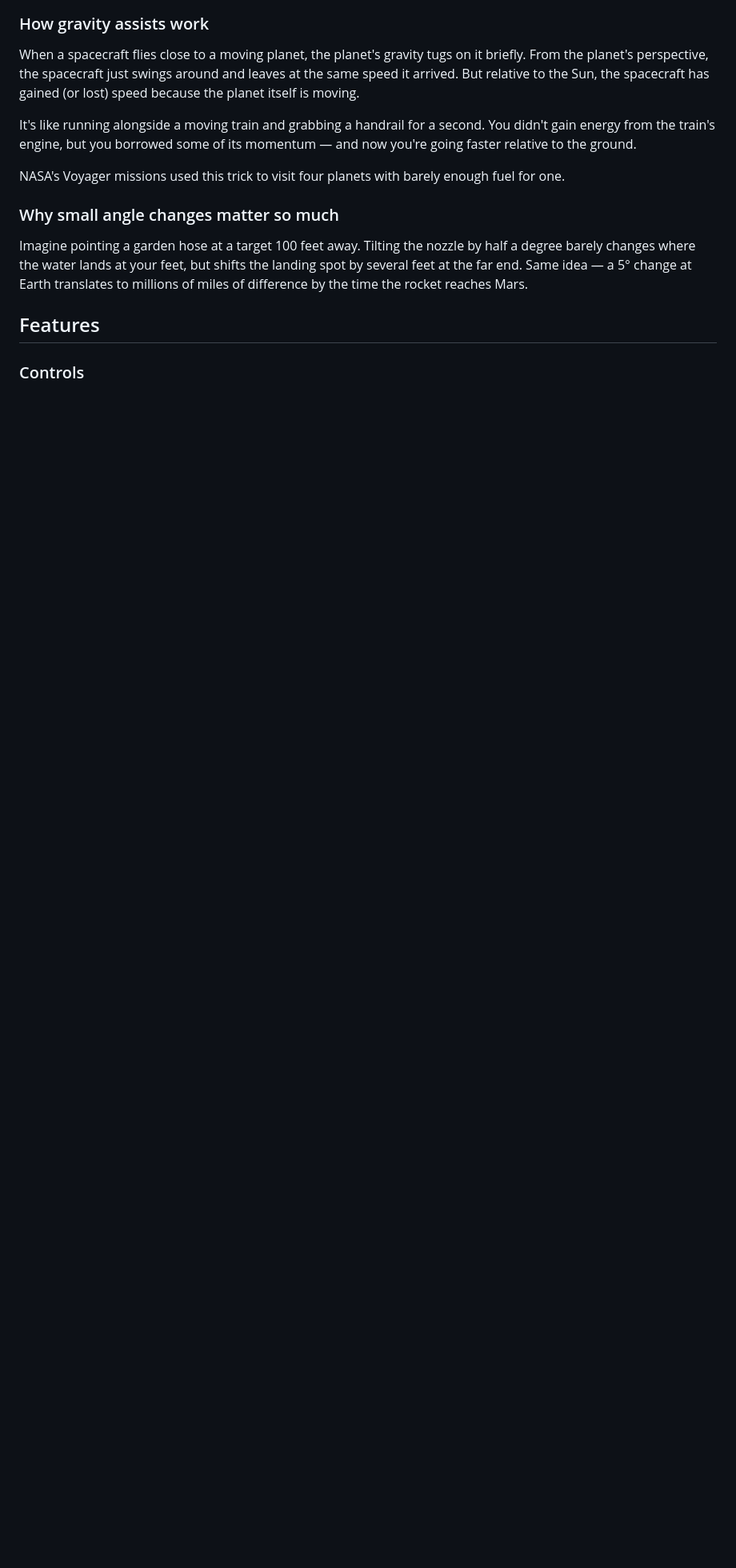
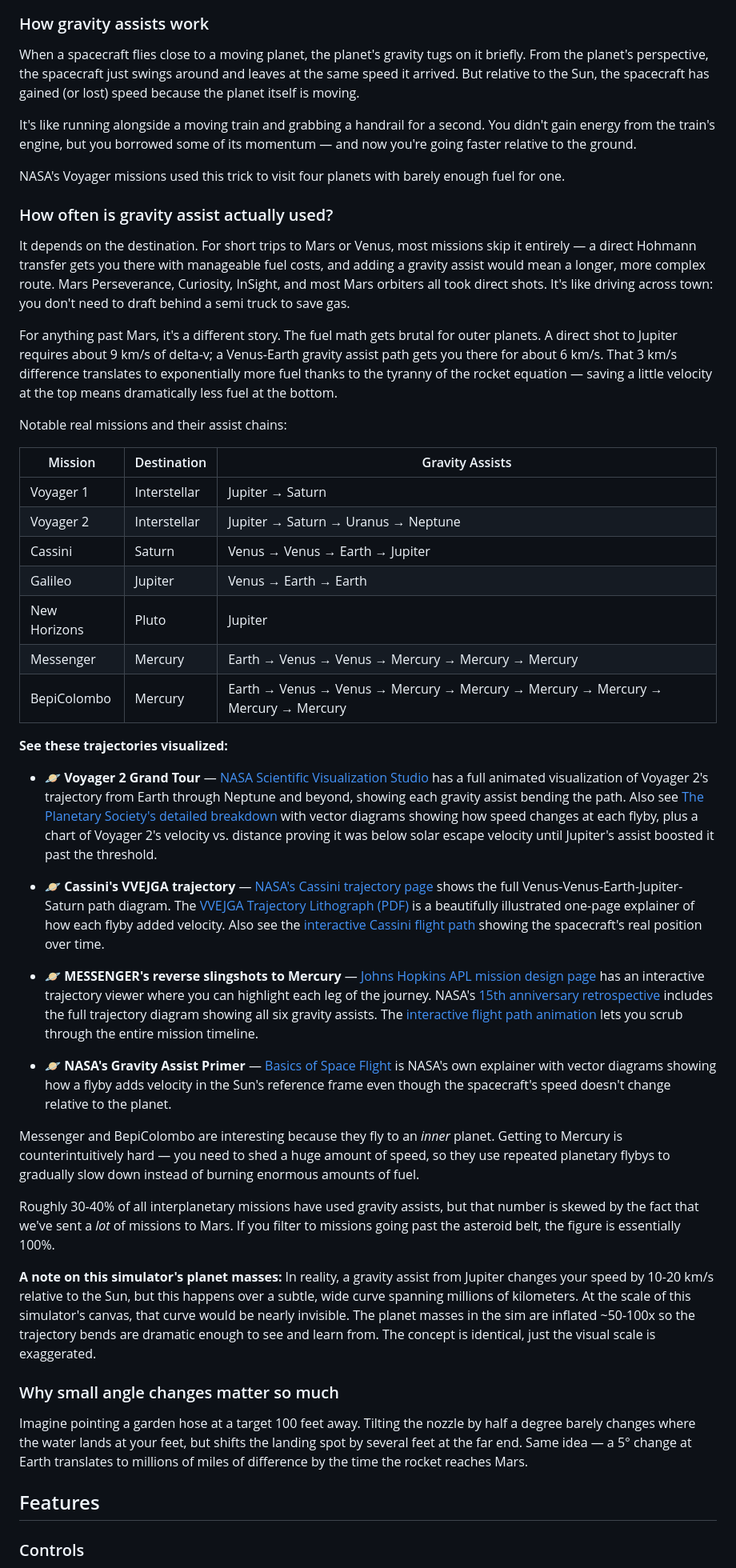
Before and after one commit to stenjac/gravity-assist-simulator, a Markdown page: README.md, the part around the change. Shown at 80% size. Drawn GitHub-style; blank space fills up the shorter version.

Commit message:
Update README.md
Added historical data on gravity assists

```diff
--- a/README.md
+++ b/README.md
@@ -49,6 +49,40 @@ When a spacecraft flies close to a moving planet, the planet's gravity tugs on i
 It's like running alongside a moving train and grabbing a handrail for a second. You didn't gain energy from the train's engine, but you borrowed some of its momentum — and now you're going faster relative to the ground.
 
 NASA's Voyager missions used this trick to visit four planets with barely enough fuel for one.
+
+### How often is gravity assist actually used?
+
+It depends on the destination. For short trips to Mars or Venus, most missions skip it entirely — a direct Hohmann transfer gets you there with manageable fuel costs, and adding a gravity assist would mean a longer, more complex route. Mars Perseverance, Curiosity, InSight, and most Mars orbiters all took direct shots. It's like driving across town: you don't need to draft behind a semi truck to save gas.
+
+For anything past Mars, it's a different story. The fuel math gets brutal for outer planets. A direct shot to Jupiter requires about 9 km/s of delta-v; a Venus-Earth gravity assist path gets you there for about 6 km/s. That 3 km/s difference translates to exponentially more fuel thanks to the tyranny of the rocket equation — saving a little velocity at the top means dramatically less fuel at the bottom.
+
+Notable real missions and their assist chains:
+
+| Mission | Destination | Gravity Assists |
+|---|---|---|
+| Voyager 1 | Interstellar | Jupiter → Saturn |
+| Voyager 2 | Interstellar | Jupiter → Saturn → Uranus → Neptune |
+| Cassini | Saturn | Venus → Venus → Earth → Jupiter |
+| Galileo | Jupiter | Venus → Earth → Earth |
+| New Horizons | Pluto | Jupiter |
+| Messenger | Mercury | Earth → Venus → Venus → Mercury → Mercury → Mercury |
+| BepiColombo | Mercury | Earth → Venus → Venus → Mercury → Mercury → Mercury → Mercury → Mercury → Mercury |
+
+**See these trajectories visualized:**
+
+- 🪐 **Voyager 2 Grand Tour** — [NASA Scientific Visualization Studio](https://svs.gsfc.nasa.gov/4140/) has a full animated visualization of Voyager 2's trajectory from Earth through Neptune and beyond, showing each gravity assist bending the path. Also see [The Planetary Society's detailed breakdown](https://www.planetary.org/articles/20130926-gravity-assist) with vector diagrams showing how speed changes at each flyby, plus a chart of Voyager 2's velocity vs. distance proving it was below solar escape velocity until Jupiter's assist boosted it past the threshold.
+
+- 🪐 **Cassini's VVEJGA trajectory** — [NASA's Cassini trajectory page](https://science.nasa.gov/resource/cassini-trajectory/) shows the full Venus-Venus-Earth-Jupiter-Saturn path diagram. The [VVEJGA Trajectory Lithograph (PDF)](https://solarsystem.nasa.gov/system/downloadable_items/1946_trajectory.pdf) is a beautifully illustrated one-page explainer of how each flyby added velocity. Also see the [interactive Cassini flight path](https://www.theplanetstoday.com/cassini_flight_path.html) showing the spacecraft's real position over time.
+
+- 🪐 **MESSENGER's reverse slingshots to Mercury** — [Johns Hopkins APL mission design page](https://messenger.jhuapl.edu/About/Mission-Design.html) has an interactive trajectory viewer where you can highlight each leg of the journey. NASA's [15th anniversary retrospective](https://www.nasa.gov/history/15-years-ago-messenger-launched-to-orbit-mercury/) includes the full trajectory diagram showing all six gravity assists. The [interactive flight path animation](https://www.theplanetstoday.com/messenger_flight_path.html) lets you scrub through the entire mission timeline.
+
+- 🪐 **NASA's Gravity Assist Primer** — [Basics of Space Flight](https://science.nasa.gov/learn/basics-of-space-flight/primer/) is NASA's own explainer with vector diagrams showing how a flyby adds velocity in the Sun's reference frame even though the spacecraft's speed doesn't change relative to the planet.
+
+Messenger and BepiColombo are interesting because they fly to an *inner* planet. Getting to Mercury is counterintuitively hard — you need to shed a huge amount of speed, so they use repeated planetary flybys to gradually slow down instead of burning enormous amounts of fuel.
+
+Roughly 30-40% of all interplanetary missions have used gravity assists, but that number is skewed by the fact that we've sent a *lot* of missions to Mars. If you filter to missions going past the asteroid belt, the figure is essentially 100%.
+
+**A note on this simulator's planet masses:** In reality, a gravity assist from Jupiter changes your speed by 10-20 km/s relative to the Sun, but this happens over a subtle, wide curve spanning millions of kilometers. At the scale of this simulator's canvas, that curve would be nearly invisible. The planet masses in the sim are inflated ~50-100x so the trajectory bends are dramatic enough to see and learn from. The concept is identical, just the visual scale is exaggerated.
 
 ### Why small angle changes matter so much
 
```
